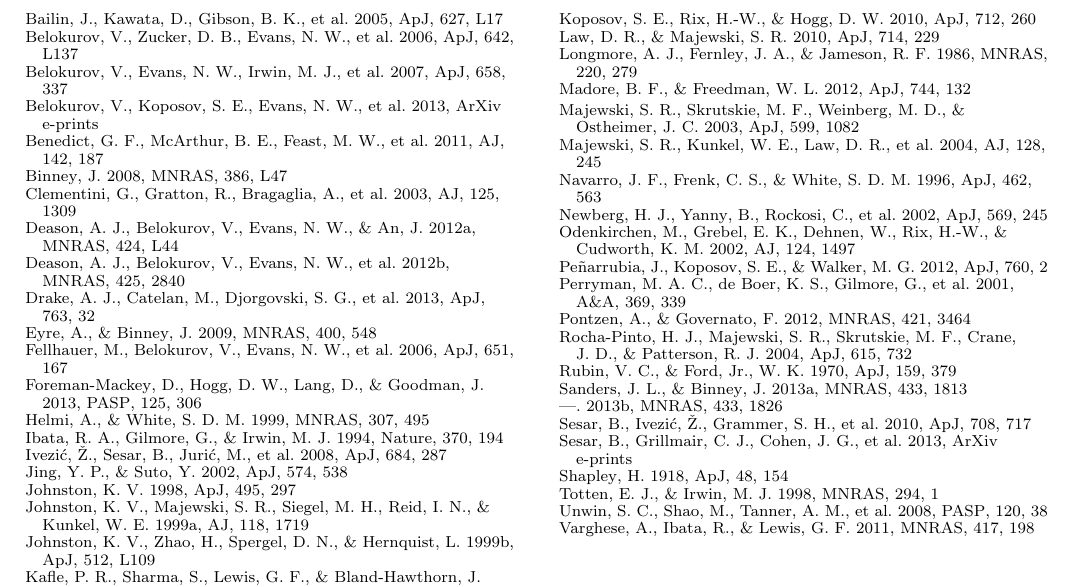
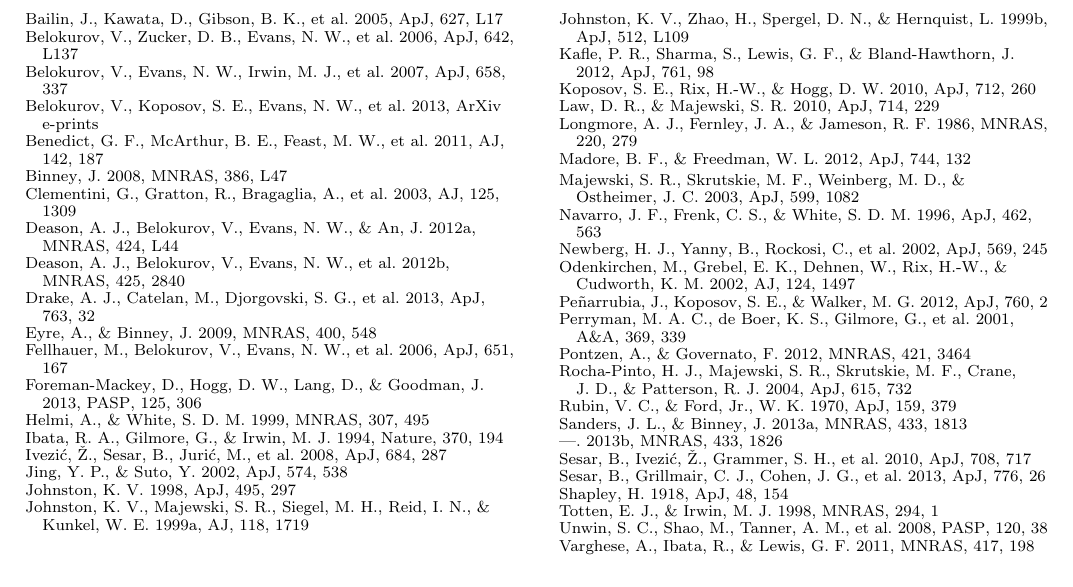
Before and after one commit to adrn/streams, a LaTeX document (text/paper1/ms.tex): part of page 6 of 6, cut so that both start at the same text. Compiled offline with pdfLaTeX.

Commit message:
removed majewski 2004 reference, updated sesar 2013

```diff
--- a/text/paper1/ms.tex
+++ b/text/paper1/ms.tex
@@ -553,11 +553,6 @@
 {Majewski}, S.~R., {Skrutskie}, M.~F., {Weinberg}, M.~D., \& {Ostheimer}, J.~C.
   2003, \apj, 599, 1082
 
-\bibitem[{{Majewski} {et~al.}(2004){Majewski}, {Kunkel}, {Law}, {Patterson},
-  {Polak}, {Rocha-Pinto}, {Crane}, {Frinchaboy}, {Hummels}, {Johnston}, {Rhee},
-  {Skrutskie}, \& {Weinberg}}]{majewski04}
-{Majewski}, S.~R., {Kunkel}, W.~E., {Law}, D.~R., {et~al.} 2004, \aj, 128, 245
-
 \bibitem[{{Navarro} {et~al.}(1996){Navarro}, {Frenk}, \& {White}}]{navarro96}
 {Navarro}, J.~F., {Frenk}, C.~S., \& {White}, S.~D.~M. 1996, \apj, 462, 563
 
@@ -607,7 +602,7 @@
 \bibitem[{{Sesar} {et~al.}(2013){Sesar}, {Grillmair}, {Cohen}, {Bellm},
   {Bhalerao}, {Levitan}, {Laher}, {Ofek}, {Surace}, {Tang}, {Waszczak},
   {Kulkarni}, \& {Prince}}]{sesar13}
-{Sesar}, B., {Grillmair}, C.~J., {Cohen}, J.~G., {et~al.} 2013, ArXiv e-prints
+{Sesar}, B., {Grillmair}, C.~J., {Cohen}, J.~G., {et~al.} 2013, \apj, 776, 26
 
 \bibitem[{{Shapley}(1918)}]{shapley18}
 {Shapley}, H. 1918, \apj, 48, 154
```
